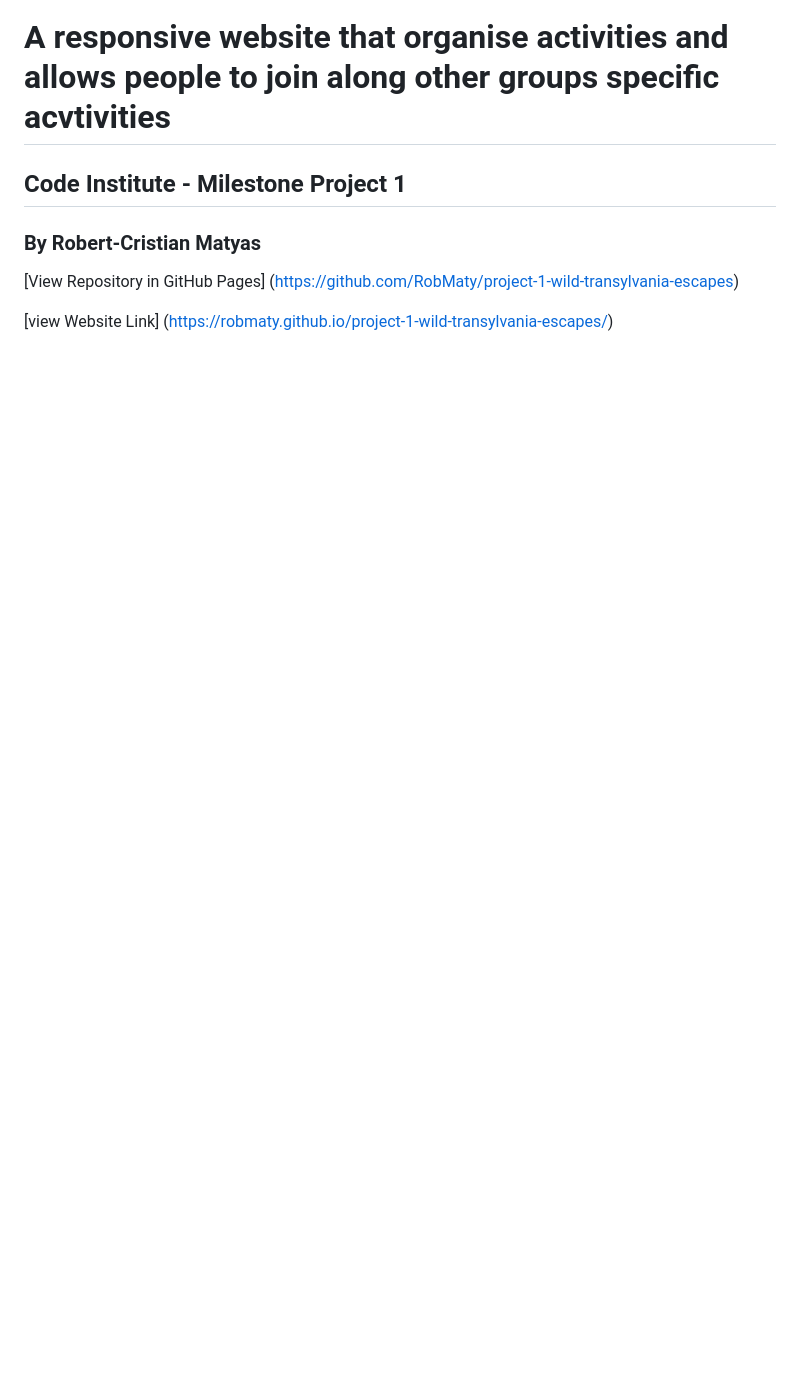
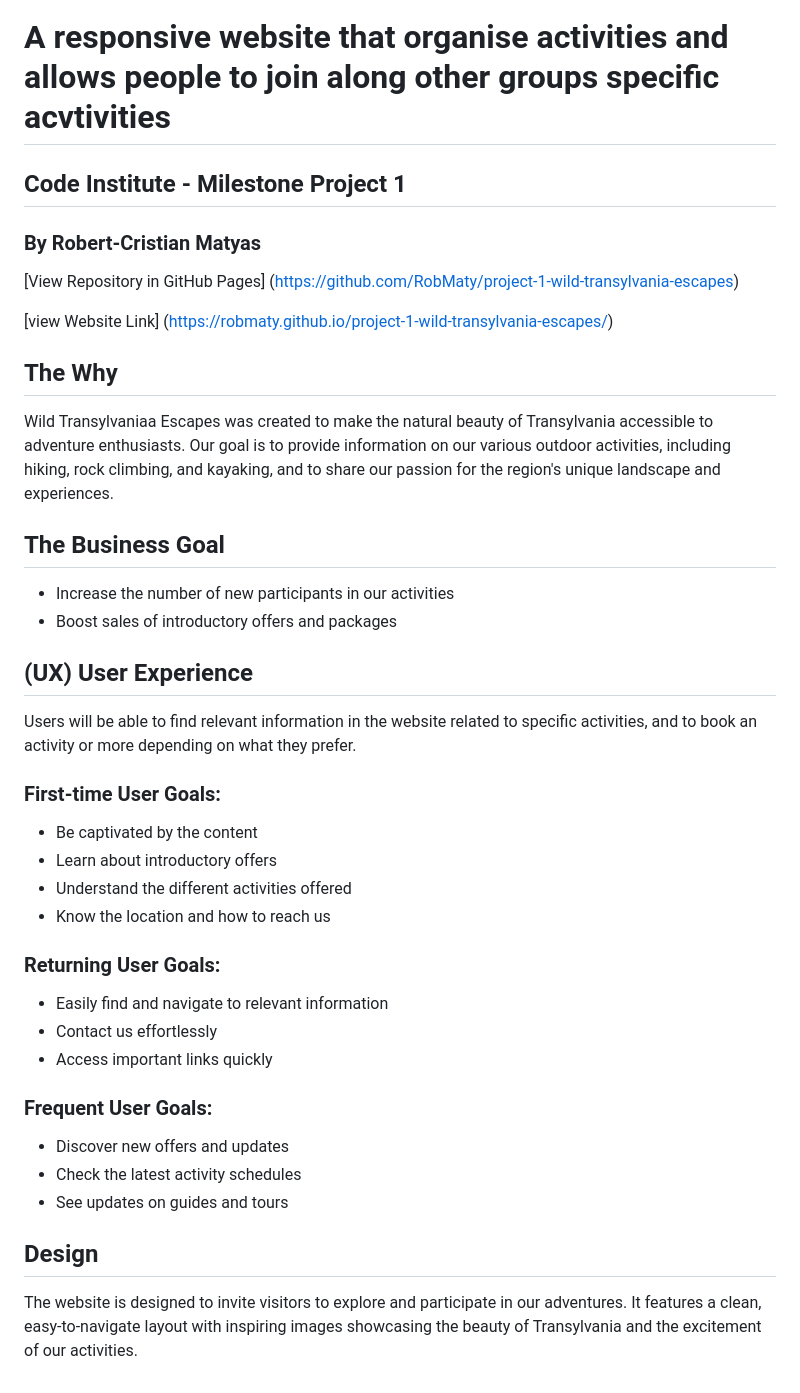
Before and after one commit to RobMaty/project-1-wild-transylvania-escapes, a Markdown page: README.md, the part around the change printed below. Rendered like a GitHub page; blank space fills up the shorter version.

Commit message:
initial README.md commit

```diff
--- a/README.md
+++ b/README.md
@@ -9,3 +11,35 @@
 [View Repository in GitHub Pages] (https://github.com/RobMaty/project-1-wild-transylvania-escapes)
 
 [view Website Link] (https://robmaty.github.io/project-1-wild-transylvania-escapes/)
+## The Why
+
+Wild Transylvaniaa Escapes was created to make the natural beauty of Transylvania accessible to adventure enthusiasts. Our goal is to provide information on our various outdoor activities, including hiking, rock climbing, and kayaking, and to share our passion for the region's unique landscape and experiences.
+
+## The Business Goal
+
++ Increase the number of new participants in our activities
++ Boost sales of introductory offers and packages
+
+## (UX) User Experience
+
+Users will be able to find relevant information in the website related to specific activities, and to book an activity or more depending on what they prefer.
+
+### First-time User Goals:
+- Be captivated by the content
+- Learn about introductory offers
+- Understand the different activities offered
+- Know the location and how to reach us
+
+### Returning User Goals:
+- Easily find and navigate to relevant information
+- Contact us effortlessly
+- Access important links quickly
+
+### Frequent User Goals:
+- Discover new offers and updates
+- Check the latest activity schedules
+- See updates on guides and tours
+
+## Design
+
+The website is designed to invite visitors to explore and participate in our adventures. It features a clean, easy-to-navigate layout with inspiring images showcasing the beauty of Transylvania and the excitement of our activities.
```
Also changed, not shown: other parts of README.md (+2 -0 lines), assets/images/readme.img/project1.png (added).
